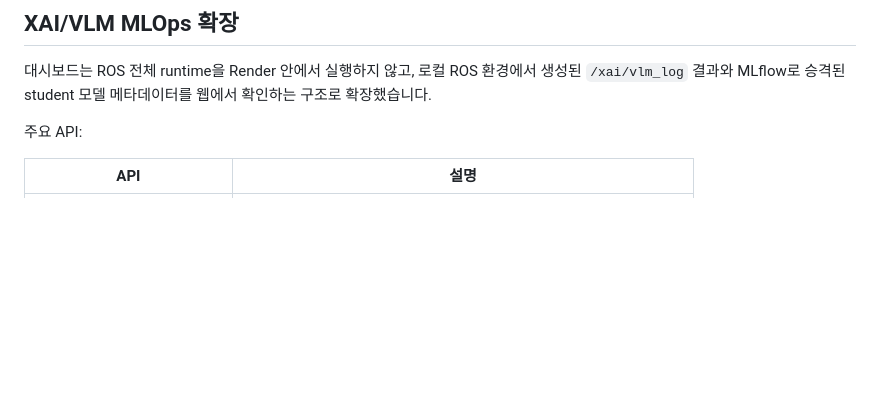
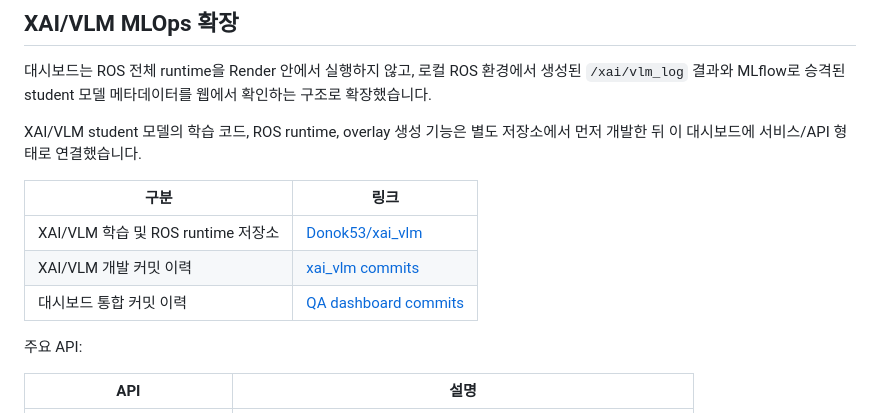
Before and after one commit to Donok53/autodriving_dataset_QA_dashboard, a Markdown page: README.md, the part around the change. Rendered like a GitHub page; blank space fills up the shorter version.

Commit message:
XAI VLM 개발 이력 링크 추가

```diff
--- a/README.md
+++ b/README.md
@@ -192,6 +192,14 @@ Render 배포는 `render.yaml`을 기준으로 Docker Web Service를 생성하
 
 대시보드는 ROS 전체 runtime을 Render 안에서 실행하지 않고, 로컬 ROS 환경에서 생성된 `/xai/vlm_log` 결과와 MLflow로 승격된 student 모델 메타데이터를 웹에서 확인하는 구조로 확장했습니다.
 
+XAI/VLM student 모델의 학습 코드, ROS runtime, overlay 생성 기능은 별도 저장소에서 먼저 개발한 뒤 이 대시보드에 서비스/API 형태로 연결했습니다.
+
+| 구분 | 링크 |
+| --- | --- |
+| XAI/VLM 학습 및 ROS runtime 저장소 | [Donok53/xai_vlm](https://github.com/Donok53/xai_vlm) |
+| XAI/VLM 개발 커밋 이력 | [xai_vlm commits](https://github.com/Donok53/xai_vlm/commits/outdoor-rich-label-training) |
+| 대시보드 통합 커밋 이력 | [QA dashboard commits](https://github.com/Donok53/autodriving_dataset_QA_dashboard/commits/main/) |
+
 주요 API:
 
 | API | 설명 |
```
